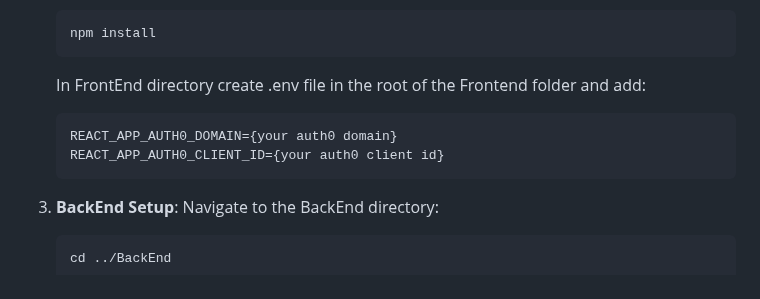
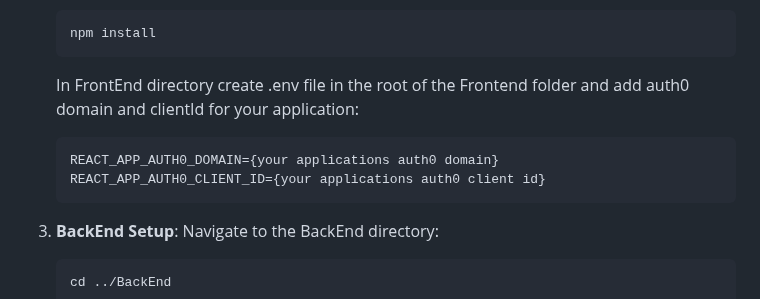
Before and after one commit to kind2511/Digital-Membership-Solution, a Markdown page: README.md, the part around the change. Drawn GitHub-style.

````diff
--- a/README.md
+++ b/README.md
@@ -58,10 +58,10 @@ To get started, you'll need to install:
     ```
     npm install
     ```
-    In FrontEnd directory create .env file in the root of the Frontend folder and add:
-    ```
-    REACT_APP_AUTH0_DOMAIN={your auth0 domain}
-    REACT_APP_AUTH0_CLIENT_ID={your auth0 client id}
+    In FrontEnd directory create .env file in the root of the Frontend folder and add auth0 domain and clientId for your application:
+    ```
+    REACT_APP_AUTH0_DOMAIN={your applications auth0 domain}
+    REACT_APP_AUTH0_CLIENT_ID={your applications auth0 client id}
     ```
 3. **BackEnd Setup**:
     Navigate to the BackEnd directory:
````
